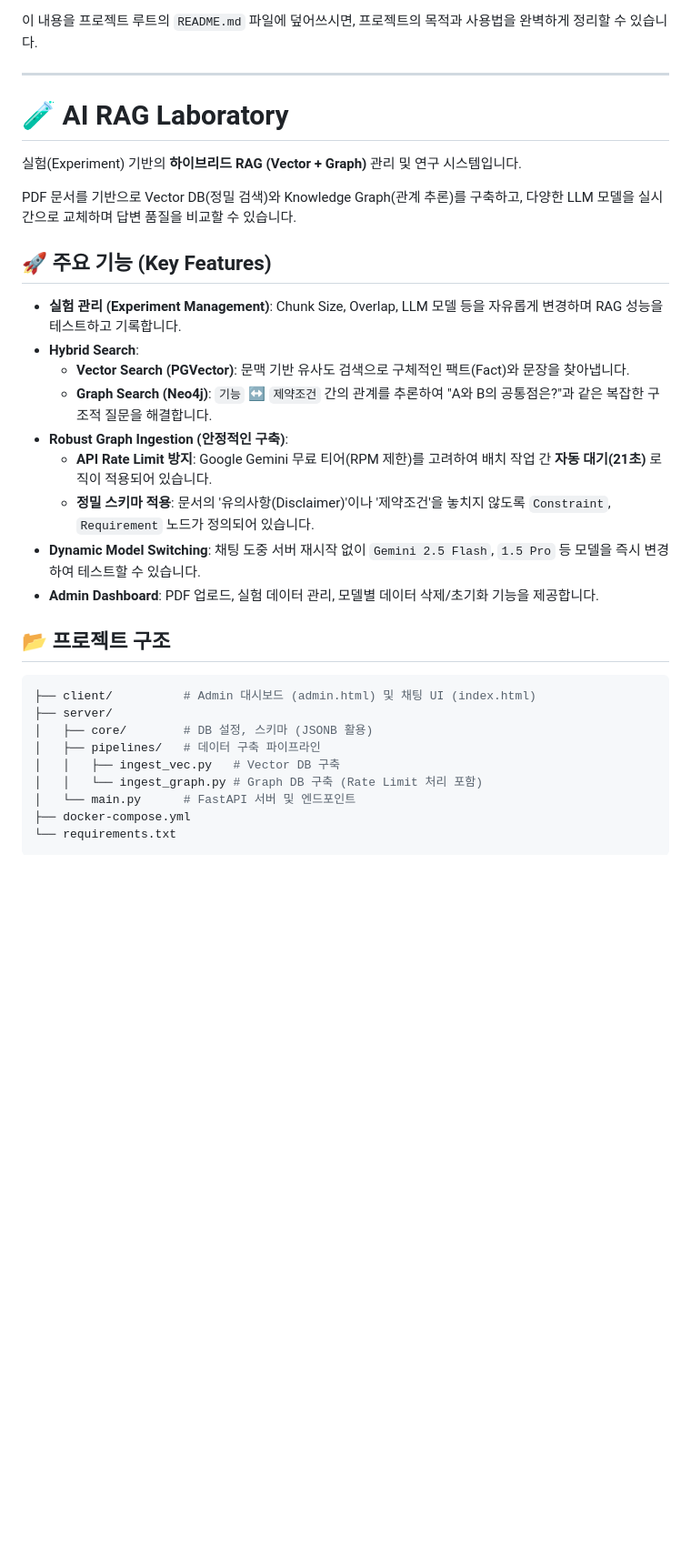
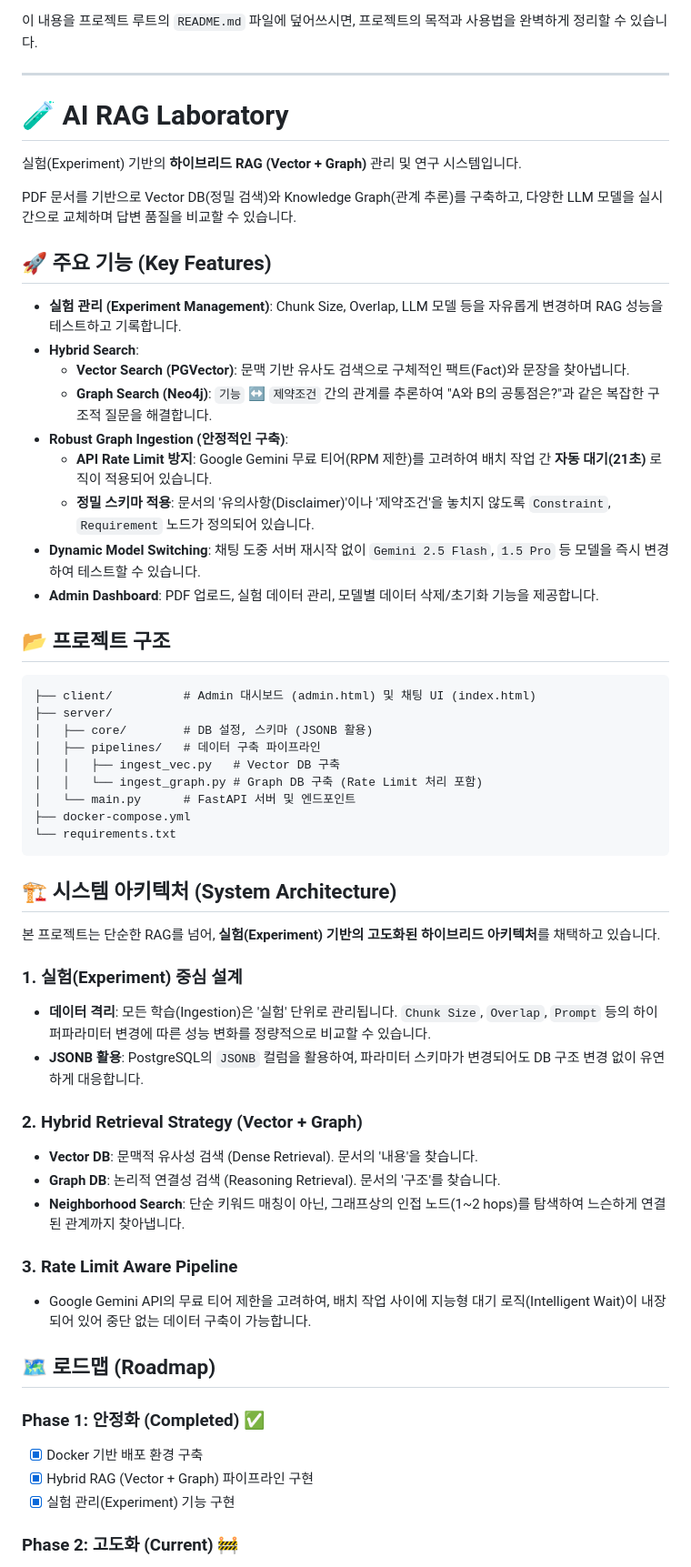
Before and after one commit to BasilSangwon/Hybrid-RAG-Chatbot, a Markdown page: README.md, the part around one of its changes. Shown at 91% size. GitHub-like rendering; blank space fills up the shorter version.

Commit message:
chore: Finalize documentation for portfolio
- Add System Architecture and Roadmap to README.md
- Remove internal docs folder and debug_logs
- Clean up project structure

````diff
--- a/README.md
+++ b/README.md
@@ -2,7 +2,7 @@
 
 이 내용을 프로젝트 루트의 `README.md` 파일에 덮어쓰시면, 프로젝트의 목적과 사용법을 완벽하게 정리할 수 있습니다.
 
------
+---
 
 # 🧪 AI RAG Laboratory
 
@@ -12,19 +12,19 @@ PDF 문서를 기반으로 Vector DB(정밀 검색)와 Knowledge Graph(관계
 
 ## 🚀 주요 기능 (Key Features)
 
-  - **실험 관리 (Experiment Management)**: Chunk Size, Overlap, LLM 모델 등을 자유롭게 변경하며 RAG 성능을 테스트하고 기록합니다.
-  - **Hybrid Search**:
-      - **Vector Search (PGVector)**: 문맥 기반 유사도 검색으로 구체적인 팩트(Fact)와 문장을 찾아냅니다.
-      - **Graph Search (Neo4j)**: `기능` ↔ `제약조건` 간의 관계를 추론하여 "A와 B의 공통점은?"과 같은 복잡한 구조적 질문을 해결합니다.
-  - **Robust Graph Ingestion (안정적인 구축)**:
-      - **API Rate Limit 방지**: Google Gemini 무료 티어(RPM 제한)를 고려하여 배치 작업 간 **자동 대기(21초)** 로직이 적용되어 있습니다.
-      - **정밀 스키마 적용**: 문서의 '유의사항(Disclaimer)'이나 '제약조건'을 놓치지 않도록 `Constraint`, `Requirement` 노드가 정의되어 있습니다.
-  - **Dynamic Model Switching**: 채팅 도중 서버 재시작 없이 `Gemini 2.5 Flash`, `1.5 Pro` 등 모델을 즉시 변경하여 테스트할 수 있습니다.
-  - **Admin Dashboard**: PDF 업로드, 실험 데이터 관리, 모델별 데이터 삭제/초기화 기능을 제공합니다.
+- **실험 관리 (Experiment Management)**: Chunk Size, Overlap, LLM 모델 등을 자유롭게 변경하며 RAG 성능을 테스트하고 기록합니다.
+- **Hybrid Search**:
+  - **Vector Search (PGVector)**: 문맥 기반 유사도 검색으로 구체적인 팩트(Fact)와 문장을 찾아냅니다.
+  - **Graph Search (Neo4j)**: `기능` ↔ `제약조건` 간의 관계를 추론하여 "A와 B의 공통점은?"과 같은 복잡한 구조적 질문을 해결합니다.
+- **Robust Graph Ingestion (안정적인 구축)**:
+  - **API Rate Limit 방지**: Google Gemini 무료 티어(RPM 제한)를 고려하여 배치 작업 간 **자동 대기(21초)** 로직이 적용되어 있습니다.
+  - **정밀 스키마 적용**: 문서의 '유의사항(Disclaimer)'이나 '제약조건'을 놓치지 않도록 `Constraint`, `Requirement` 노드가 정의되어 있습니다.
+- **Dynamic Model Switching**: 채팅 도중 서버 재시작 없이 `Gemini 2.5 Flash`, `1.5 Pro` 등 모델을 즉시 변경하여 테스트할 수 있습니다.
+- **Admin Dashboard**: PDF 업로드, 실험 데이터 관리, 모델별 데이터 삭제/초기화 기능을 제공합니다.
 
 ## 📂 프로젝트 구조
 
-```bash
+```
 ├── client/          # Admin 대시보드 (admin.html) 및 채팅 UI (index.html)
 ├── server/
 │   ├── core/        # DB 설정, 스키마 (JSONB 활용)
@@ -35,3 +35,33 @@ PDF 문서를 기반으로 Vector DB(정밀 검색)와 Knowledge Graph(관계
 ├── docker-compose.yml
 └── requirements.txt
 ```
+
+## 🏗️ 시스템 아키텍처 (System Architecture)
+
+본 프로젝트는 단순한 RAG를 넘어, **실험(Experiment) 기반의 고도화된 하이브리드 아키텍처**를 채택하고 있습니다.
+
+### 1. 실험(Experiment) 중심 설계
+
+- **데이터 격리**: 모든 학습(Ingestion)은 '실험' 단위로 관리됩니다. `Chunk Size`, `Overlap`, `Prompt` 등의 하이퍼파라미터 변경에 따른 성능 변화를 정량적으로 비교할 수 있습니다.
+- **JSONB 활용**: PostgreSQL의 `JSONB` 컬럼을 활용하여, 파라미터 스키마가 변경되어도 DB 구조 변경 없이 유연하게 대응합니다.
+
+### 2. Hybrid Retrieval Strategy (Vector + Graph)
+
+- **Vector DB**: 문맥적 유사성 검색 (Dense Retrieval). 문서의 '내용'을 찾습니다.
+- **Graph DB**: 논리적 연결성 검색 (Reasoning Retrieval). 문서의 '구조'를 찾습니다.
+- **Neighborhood Search**: 단순 키워드 매칭이 아닌, 그래프상의 인접 노드(1~2 hops)를 탐색하여 느슨하게 연결된 관계까지 찾아냅니다.
+
+### 3. Rate Limit Aware Pipeline
+
+- Google Gemini API의 무료 티어 제한을 고려하여, 배치 작업 사이에 지능형 대기 로직(Intelligent Wait)이 내장되어 있어 중단 없는 데이터 구축이 가능합니다.
+
+## 🗺️ 로드맵 (Roadmap)
+
+### Phase 1: 안정화 (Completed) ✅
+
+- [x] Docker 기반 배포 환경 구축
+- [x] Hybrid RAG (Vector + Graph) 파이프라인 구현
+- [x] 실험 관리(Experiment) 기능 구현
+
+### Phase 2: 고도화 (Current) 🚧
+
````
Also changed, not shown: other parts of README.md (+36 -29 lines), docs/README.md (deleted, +0 -42 lines).
